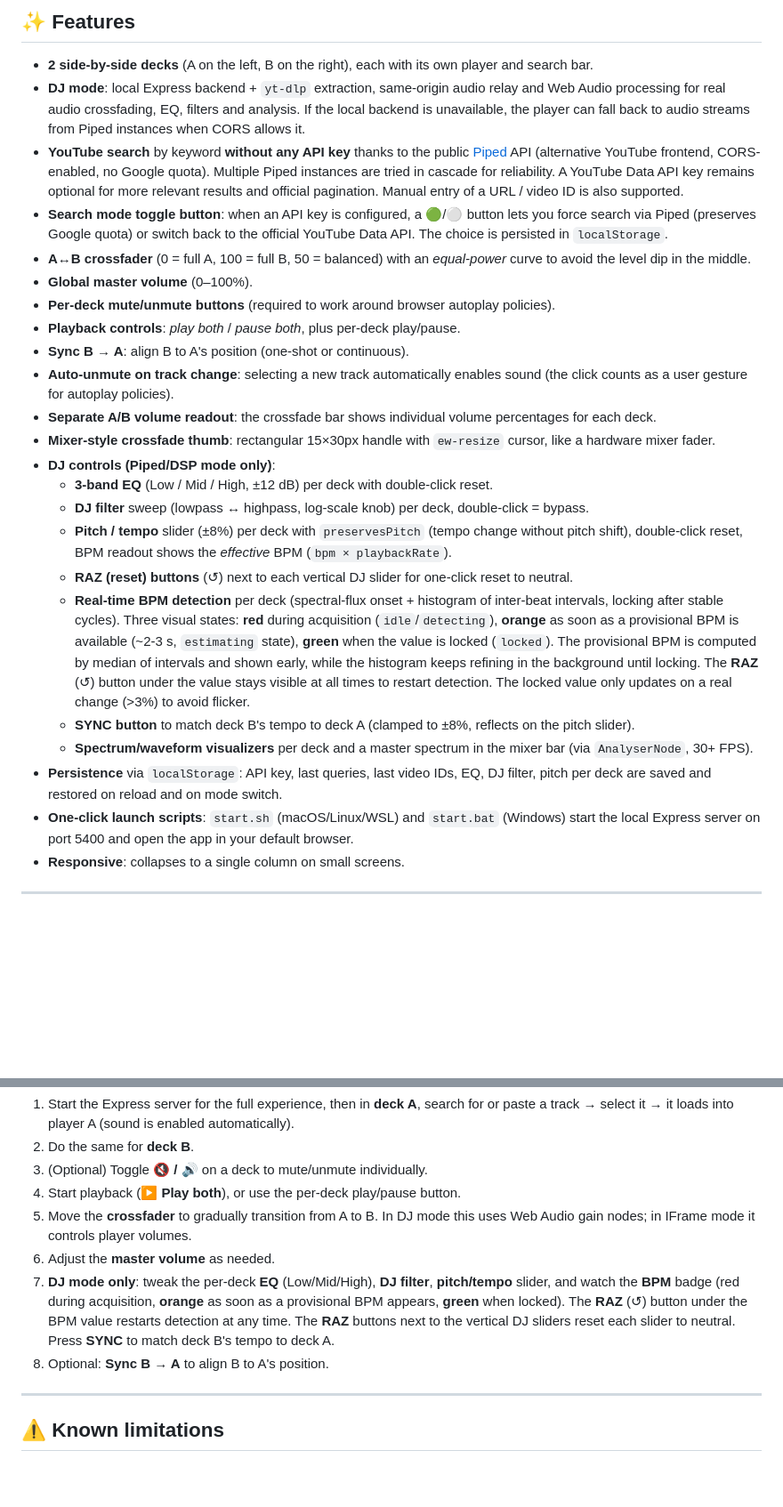
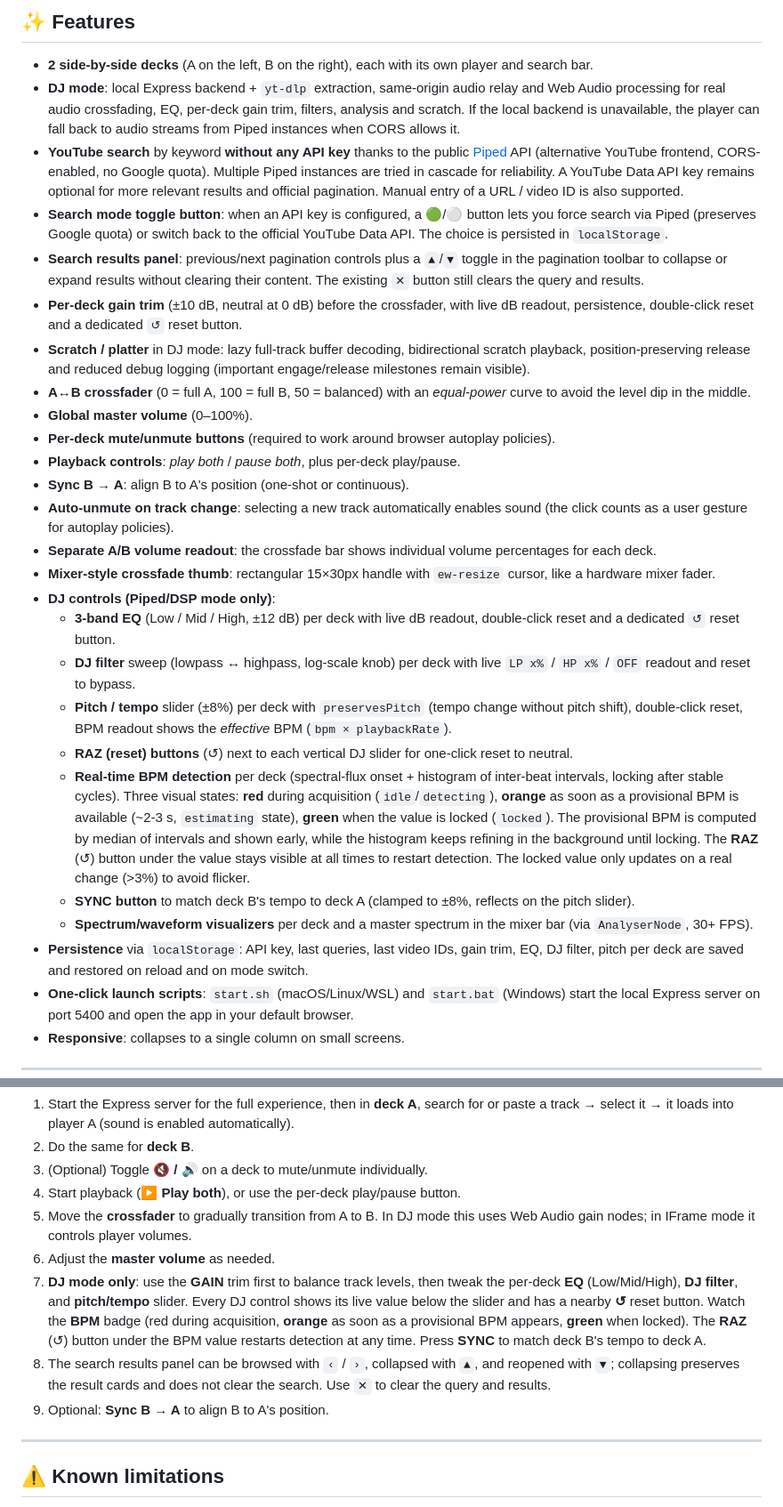
Before and after one commit to agaldemas/yt-music-web-mixer, a Markdown page: README.md, 2 parts joined by grey strips. Shown at 89% size. Drawn GitHub-style; blank space fills up the shorter version.

```diff
--- a/README.md
+++ b/README.md
@@ -11,9 +11,12 @@ The recommended setup uses the local Express server and `yt-dlp`: the server ext
 ## ✨ Features
 
 - **2 side-by-side decks** (A on the left, B on the right), each with its own player and search bar.
-- **DJ mode**: local Express backend + `yt-dlp` extraction, same-origin audio relay and Web Audio processing for real audio crossfading, EQ, filters and analysis. If the local backend is unavailable, the player can fall back to audio streams from Piped instances when CORS allows it.
+- **DJ mode**: local Express backend + `yt-dlp` extraction, same-origin audio relay and Web Audio processing for real audio crossfading, EQ, per-deck gain trim, filters, analysis and scratch. If the local backend is unavailable, the player can fall back to audio streams from Piped instances when CORS allows it.
 - **YouTube search** by keyword **without any API key** thanks to the public [Piped](https://docs.piped.video/) API (alternative YouTube frontend, CORS-enabled, no Google quota). Multiple Piped instances are tried in cascade for reliability. A YouTube Data API key remains optional for more relevant results and official pagination. Manual entry of a URL / video ID is also supported.
 - **Search mode toggle button**: when an API key is configured, a 🟢/⚪ button lets you force search via Piped (preserves Google quota) or switch back to the official YouTube Data API. The choice is persisted in `localStorage`.
+- **Search results panel**: previous/next pagination controls plus a `▲`/`▼` toggle in the pagination toolbar to collapse or expand results without clearing their content. The existing `✕` button still clears the query and results.
+- **Per-deck gain trim** (±10 dB, neutral at 0 dB) before the crossfader, with live dB readout, persistence, double-click reset and a dedicated `↺` reset button.
+- **Scratch / platter** in DJ mode: lazy full-track buffer decoding, bidirectional scratch playback, position-preserving release and reduced debug logging (important engage/release milestones remain visible).
 - **A↔B crossfader** (0 = full A, 100 = full B, 50 = balanced) with an *equal-power* curve to avoid the level dip in the middle.
 - **Global master volume** (0–100%).
 - **Per-deck mute/unmute buttons** (required to work around browser autoplay policies).
@@ -23,14 +26,14 @@ The recommended setup uses the local Express server and `yt-dlp`: the server ext
 - **Separate A/B volume readout**: the crossfade bar shows individual volume percentages for each deck.
 - **Mixer-style crossfade thumb**: rectangular 15×30px handle with `ew-resize` cursor, like a hardware mixer fader.
 - **DJ controls (Piped/DSP mode only)**:
-  - **3-band EQ** (Low / Mid / High, ±12 dB) per deck with double-click reset.
-  - **DJ filter** sweep (lowpass ↔ highpass, log-scale knob) per deck, double-click = bypass.
+  - **3-band EQ** (Low / Mid / High, ±12 dB) per deck with live dB readout, double-click reset and a dedicated `↺` reset button.
+  - **DJ filter** sweep (lowpass ↔ highpass, log-scale knob) per deck with live `LP x%` / `HP x%` / `OFF` readout and reset to bypass.
   - **Pitch / tempo** slider (±8%) per deck with `preservesPitch` (tempo change without pitch shift), double-click reset, BPM readout shows the *effective* BPM (`bpm × playbackRate`).
   - **RAZ (reset) buttons** (↺) next to each vertical DJ slider for one-click reset to neutral.
   - **Real-time BPM detection** per deck (spectral-flux onset + histogram of inter-beat intervals, locking after stable cycles). Three visual states: **red** during acquisition (`idle`/`detecting`), **orange** as soon as a provisional BPM is available (~2-3 s, `estimating` state), **green** when the value is locked (`locked`). The provisional BPM is computed by median of intervals and shown early, while the histogram keeps refining in the background until locking. The **RAZ** (↺) button under the value stays visible at all times to restart detection. The locked value only updates on a real change (>3%) to avoid flicker.
   - **SYNC button** to match deck B's tempo to deck A (clamped to ±8%, reflects on the pitch slider).
   - **Spectrum/waveform visualizers** per deck and a master spectrum in the mixer bar (via `AnalyserNode`, 30+ FPS).
-- **Persistence** via `localStorage`: API key, last queries, last video IDs, EQ, DJ filter, pitch per deck are saved and restored on reload and on mode switch.
+- **Persistence** via `localStorage`: API key, last queries, last video IDs, gain trim, EQ, DJ filter, pitch per deck are saved and restored on reload and on mode switch.
 - **One-click launch scripts**: `start.sh` (macOS/Linux/WSL) and `start.bat` (Windows) start the local Express server on port 5400 and open the app in your default browser.
 - **Responsive**: collapses to a single column on small screens.
 
@@ -157,8 +160,9 @@ yt-music-web-mixer/
 4. Start playback (**▶️ Play both**), or use the per-deck play/pause button.
 5. Move the **crossfader** to gradually transition from A to B. In DJ mode this uses Web Audio gain nodes; in IFrame mode it controls player volumes.
 6. Adjust the **master volume** as needed.
-7. **DJ mode only**: tweak the per-deck **EQ** (Low/Mid/High), **DJ filter**, **pitch/tempo** slider, and watch the **BPM** badge (red during acquisition, **orange** as soon as a provisional BPM appears, **green** when locked). The **RAZ** (↺) button under the BPM value restarts detection at any time. The **RAZ** buttons next to the vertical DJ sliders reset each slider to neutral. Press **SYNC** to match deck B's tempo to deck A.
-8. Optional: **Sync B → A** to align B to A's position.
+7. **DJ mode only**: use the **GAIN** trim first to balance track levels, then tweak the per-deck **EQ** (Low/Mid/High), **DJ filter**, and **pitch/tempo** slider. Every DJ control shows its live value below the slider and has a nearby **↺** reset button. Watch the **BPM** badge (red during acquisition, **orange** as soon as a provisional BPM appears, **green** when locked). The **RAZ** (↺) button under the BPM value restarts detection at any time. Press **SYNC** to match deck B's tempo to deck A.
+8. The search results panel can be browsed with `‹` / `›`, collapsed with `▲`, and reopened with `▼`; collapsing preserves the result cards and does not clear the search. Use `✕` to clear the query and results.
+9. Optional: **Sync B → A** to align B to A's position.
 
 ---
 
```
Also changed, not shown: other parts of README.md (+2 -2 lines), README.fr.md (+7 -4 lines), piped-enhancement-tasks-list.md (+72 -60 lines).
